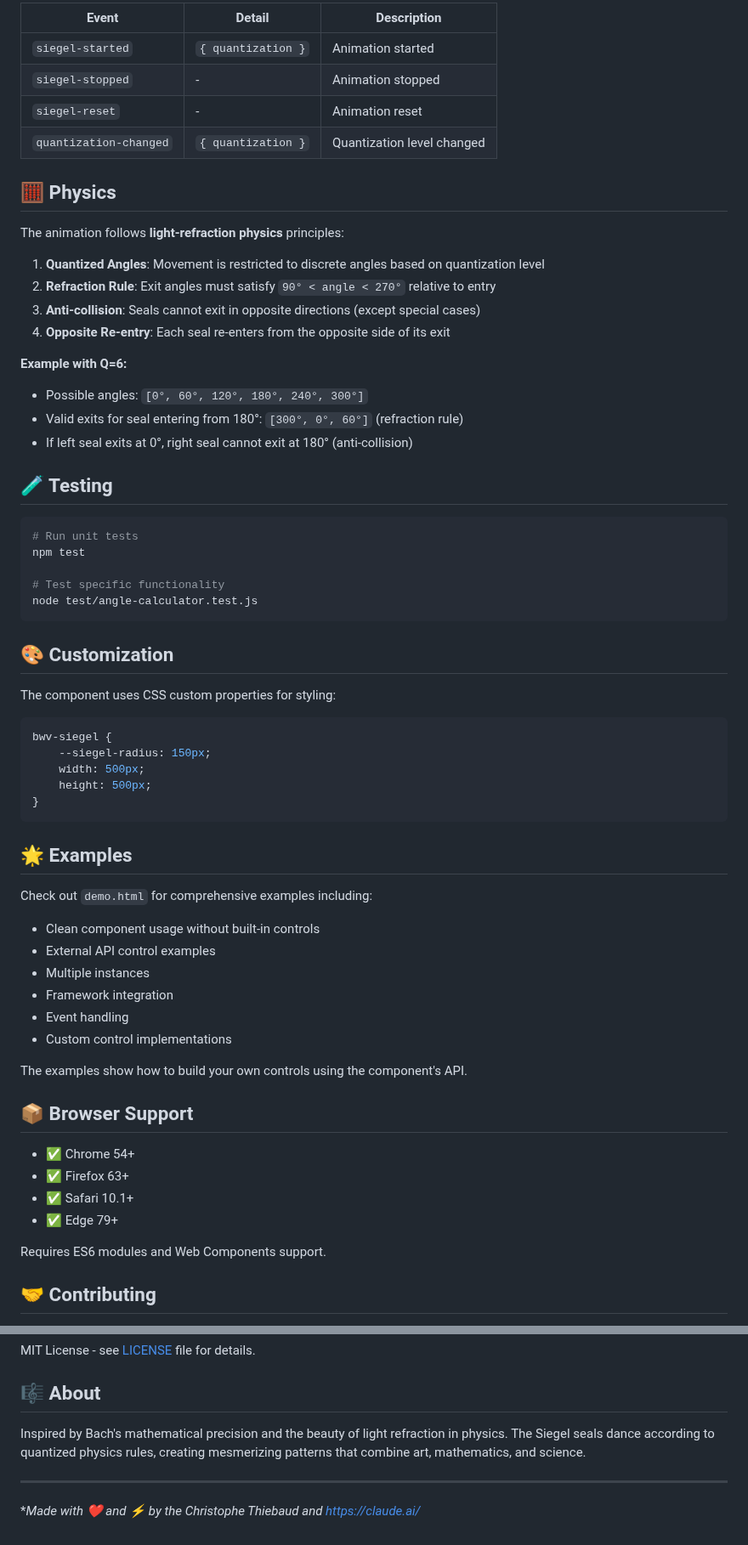
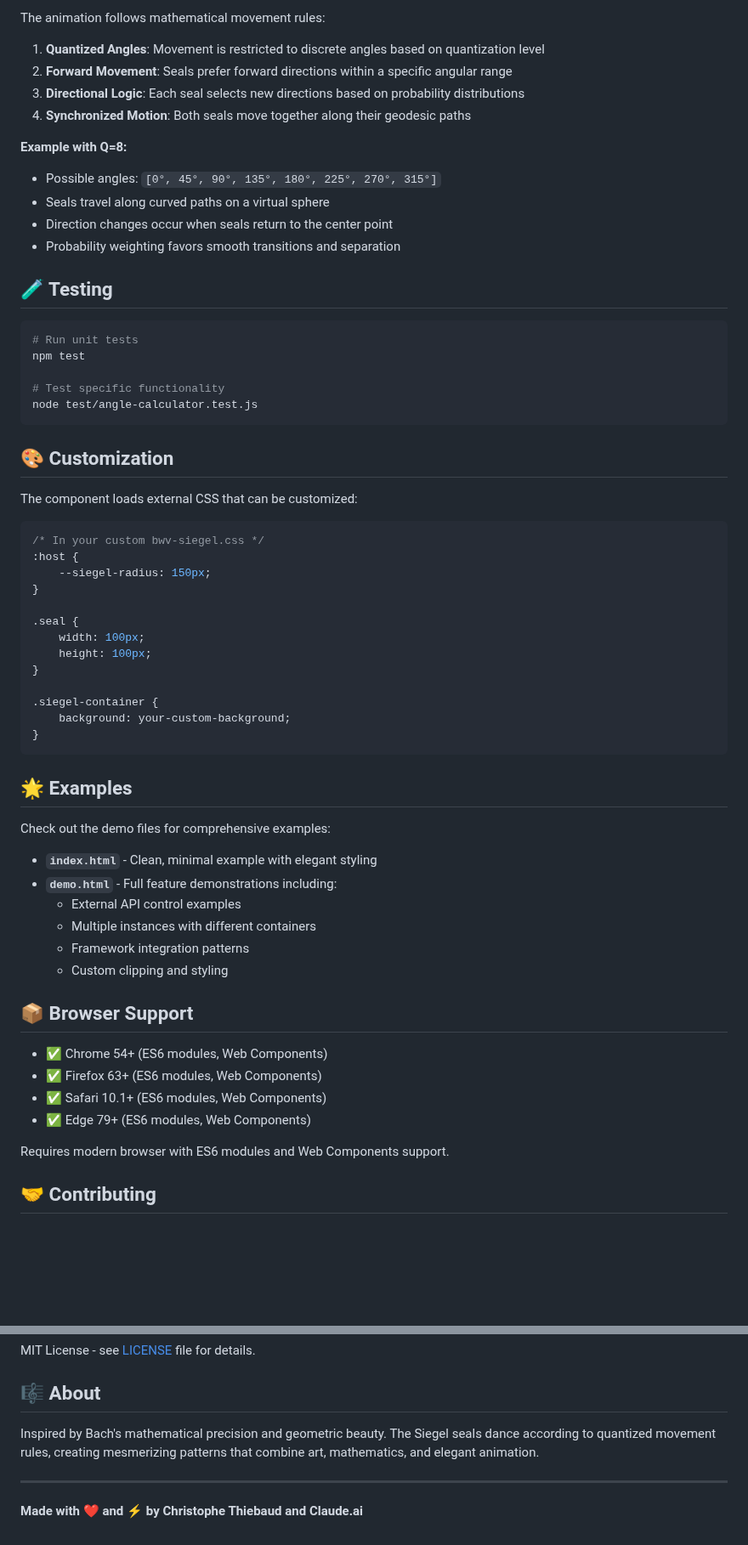
Before and after one commit to musicollator/bwv-siegel, a Markdown page: README.md, 2 parts joined by grey strips. Shown at 85% size. Rendered like a GitHub page; blank space fills up the shorter version.

Commit message:
Brand new README

````diff
--- a/README.md
+++ b/README.md
@@ -306,24 +310,16 @@ export class AppComponent {
 
-| Event | Detail | Description |
-|-------|--------|-------------|
-| `siegel-started` | `{ quantization }` | Animation started |
-| `siegel-stopped` | - | Animation stopped |
-| `siegel-reset` | - | Animation reset |
-| `quantization-changed` | `{ quantization }` | Quantization level changed |
-
-## 🧮 Physics
-
-The animation follows **light-refraction physics** principles:
+The animation follows mathematical movement rules:
 
 1. **Quantized Angles**: Movement is restricted to discrete angles based on quantization level
-2. **Refraction Rule**: Exit angles must satisfy `90° < angle < 270°` relative to entry
-3. **Anti-collision**: Seals cannot exit in opposite directions (except special cases)
-4. **Opposite Re-entry**: Each seal re-enters from the opposite side of its exit
+2. **Forward Movement**: Seals prefer forward directions within a specific angular range
+3. **Directional Logic**: Each seal selects new directions based on probability distributions
+4. **Synchronized Motion**: Both seals move together along their geodesic paths
 
-**Example with Q=6:**
-- Possible angles: `[0°, 60°, 120°, 180°, 240°, 300°]`
-- Valid exits for seal entering from 180°: `[300°, 0°, 60°]` (refraction rule)
-- If left seal exits at 0°, right seal cannot exit at 180° (anti-collision)
+**Example with Q=8:**
+- Possible angles: `[0°, 45°, 90°, 135°, 180°, 225°, 270°, 315°]`
+- Seals travel along curved paths on a virtual sphere
+- Direction changes occur when seals return to the center point
+- Probability weighting favors smooth transitions and separation
 
 ## 🧪 Testing
 
@@ -337,36 +333,43 @@ node test/angle-calculator.test.js
 
 ## 🎨 Customization
 
-The component uses CSS custom properties for styling:
+The component loads external CSS that can be customized:
 
 ```css
-bwv-siegel {
+/* In your custom bwv-siegel.css */
+:host {
     --siegel-radius: 150px;
-    width: 500px;
-    height: 500px;
+}
+
+.seal {
+    width: 100px;
+    height: 100px;
+}
+
+.siegel-container {
+    background: your-custom-background;
 }
 ```
 
 ## 🌟 Examples
 
-Check out `demo.html` for comprehensive examples including:
-- Clean component usage without built-in controls
-- External API control examples
-- Multiple instances
-- Framework integration
-- Event handling
-- Custom control implementations
+Check out the demo files for comprehensive examples:
 
-The examples show how to build your own controls using the component's API.
+- **`index.html`** - Clean, minimal example with elegant styling
+- **`demo.html`** - Full feature demonstrations including:
+  - External API control examples
+  - Multiple instances with different containers
+  - Framework integration patterns
+  - Custom clipping and styling
 
 ## 📦 Browser Support
 
-- ✅ Chrome 54+
-- ✅ Firefox 63+
-- ✅ Safari 10.1+
-- ✅ Edge 79+
+- ✅ Chrome 54+ (ES6 modules, Web Components)
+- ✅ Firefox 63+ (ES6 modules, Web Components)
+- ✅ Safari 10.1+ (ES6 modules, Web Components)
+- ✅ Edge 79+ (ES6 modules, Web Components)
 
-Requires ES6 modules and Web Components support.
+Requires modern browser with ES6 modules and Web Components support.
 
 ## 🤝 Contributing
 
@@ -383,8 +386,8 @@ MIT License - see [LICENSE](LICENSE) file for details.
 
 ## 🎼 About
 
-Inspired by Bach's mathematical precision and the beauty of light refraction in physics. The Siegel seals dance according to quantized physics rules, creating mesmerizing patterns that combine art, mathematics, and science.
+Inspired by Bach's mathematical precision and geometric beauty. The Siegel seals dance according to quantized movement rules, creating mesmerizing patterns that combine art, mathematics, and elegant animation.
 
 ---
 
-**Made with ❤️ and ⚡ by the Christophe Thiebaud and https://claude.ai/*
+**Made with ❤️ and ⚡ by Christophe Thiebaud and Claude.ai**
````
Also changed, not shown: other parts of README.md (+92 -88 lines).
